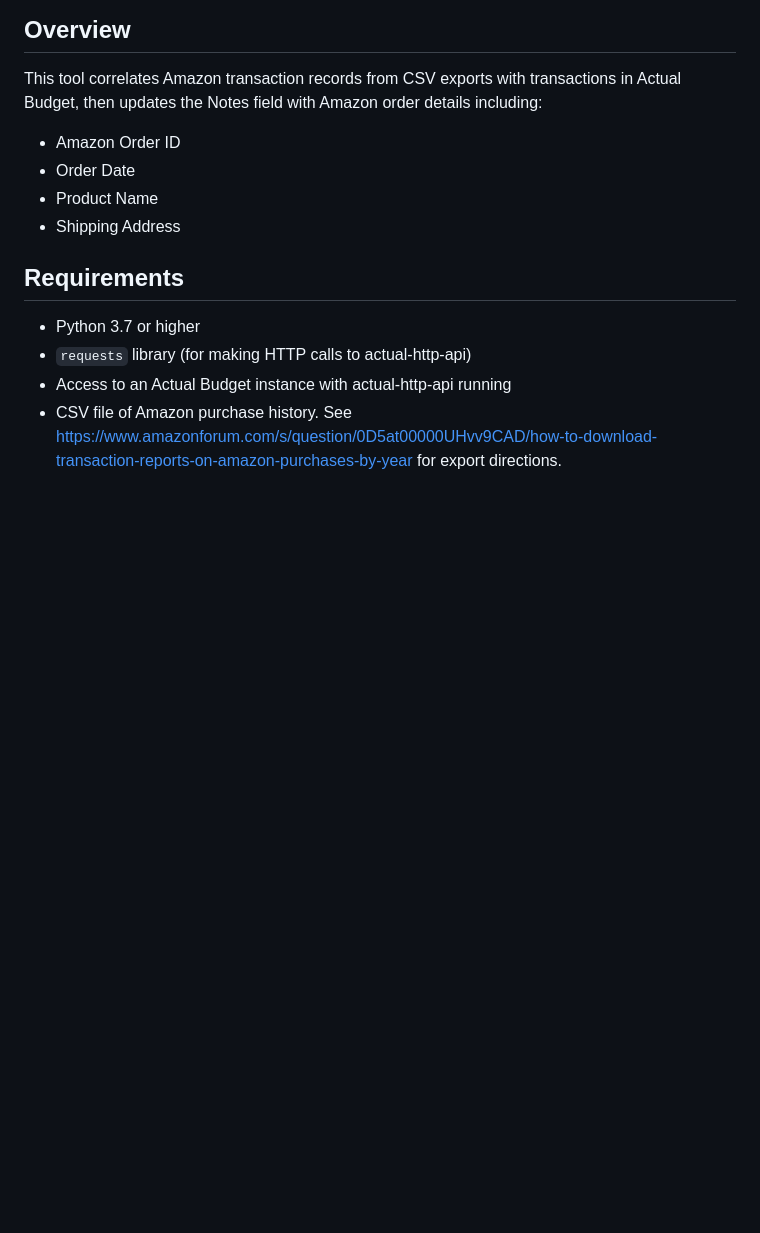
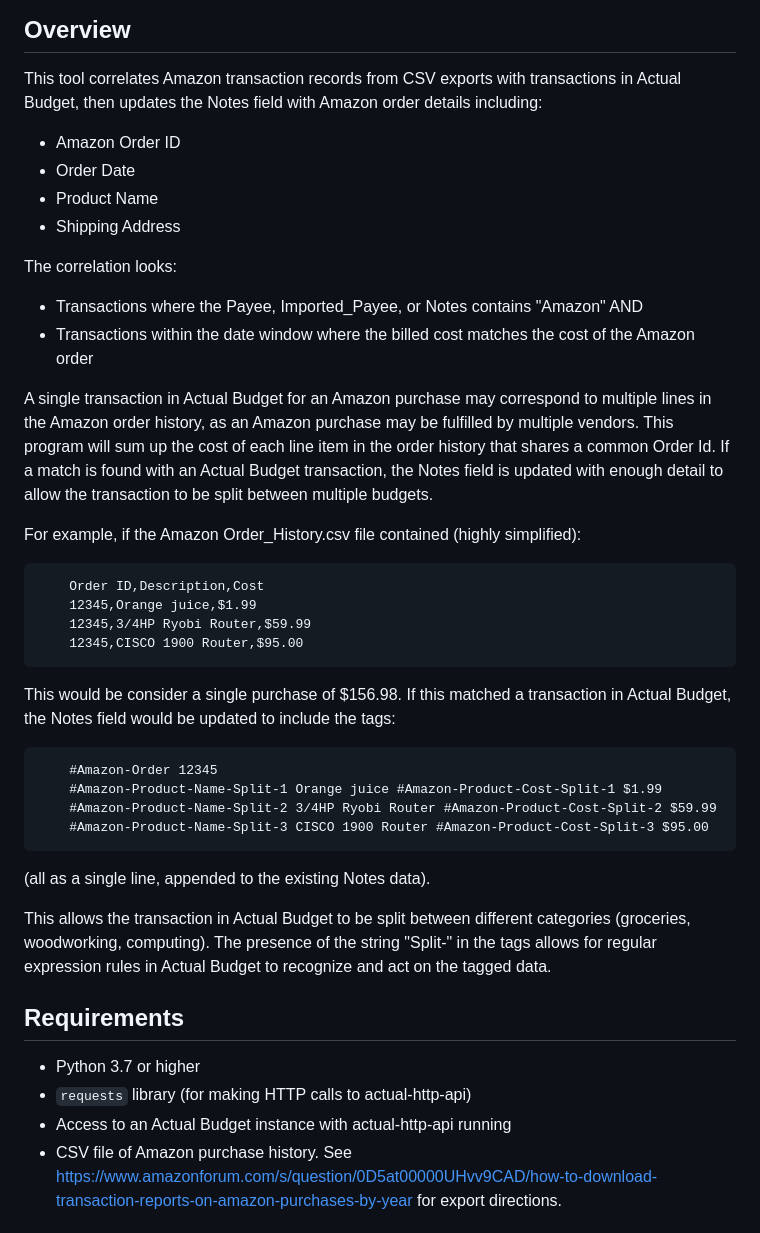
Before and after one commit to rmsppu/actual-amazon-noter, a Markdown page: README.md, the part around the change. Rendered like a GitHub page; blank space fills up the shorter version.

Commit message:
more documentation updates re. split transactions

````diff
--- a/README.md
+++ b/README.md
@@ -12,6 +12,31 @@ This tool correlates Amazon transaction records from CSV exports with transactio
 - Product Name
 - Shipping Address
 
+The correlation looks:
+- Transactions where the Payee, Imported_Payee, or Notes contains "Amazon"
+AND
+- Transactions within the date window where the billed cost matches the cost of the Amazon order
+
+A single transaction in Actual Budget for an Amazon purchase may correspond to multiple lines in the Amazon order history, as an Amazon purchase may be fulfilled by multiple vendors. This program will sum up the cost of each line item in the order history that shares a common Order Id. If a match is found with an Actual Budget transaction, the Notes field is updated with enough detail to allow the transaction to be split between multiple budgets.
+
+For example, if the Amazon Order_History.csv file contained (highly simplified):
+```
+    Order ID,Description,Cost
+    12345,Orange juice,$1.99
+    12345,3/4HP Ryobi Router,$59.99
+    12345,CISCO 1900 Router,$95.00
+```
+
+This would be consider a single purchase of $156.98. If this matched a transaction in Actual Budget, the Notes field would be updated to include the tags:
+```
+    #Amazon-Order 12345
+    #Amazon-Product-Name-Split-1 Orange juice #Amazon-Product-Cost-Split-1 $1.99
+    #Amazon-Product-Name-Split-2 3/4HP Ryobi Router #Amazon-Product-Cost-Split-2 $59.99
+    #Amazon-Product-Name-Split-3 CISCO 1900 Router #Amazon-Product-Cost-Split-3 $95.00
+```
+(all as a single line, appended to the existing Notes data).
+
+This allows the transaction in Actual Budget to be split between different categories (groceries, woodworking, computing). The presence of the string "Split-" in the tags allows for regular expression rules in Actual Budget to recognize and act on the tagged data.
 ## Requirements
 
 - Python 3.7 or higher
````
